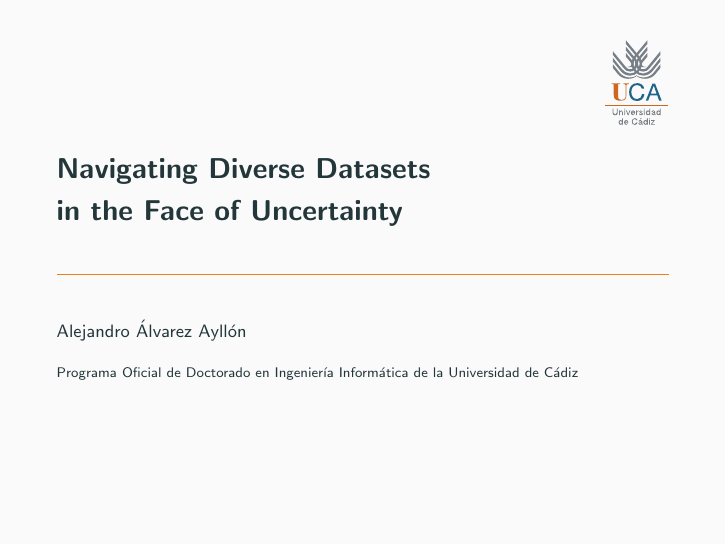
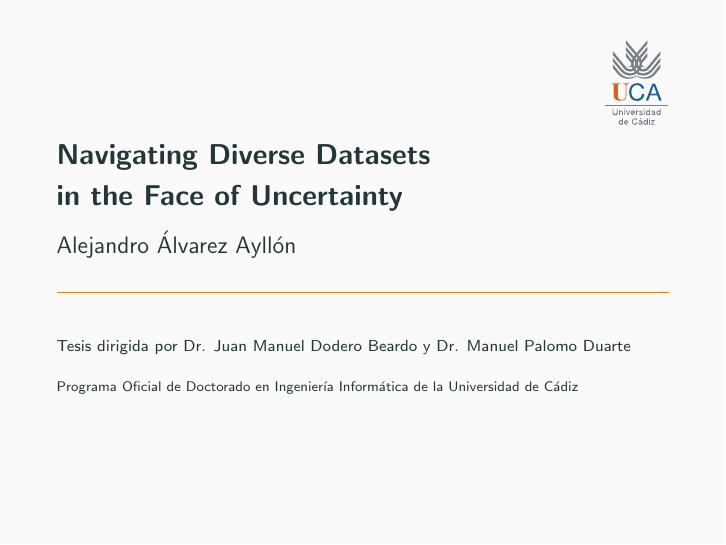
Before and after one commit to ayllon/Slides-Navigating-Diverse-Datasets-in-the-Face-of-Uncertainty, LaTeX slides (uncertainty.tex): page 1 of 62. Compiled offline with pdfLaTeX.

Commit message:
Dirigida por

```diff
--- a/uncertainty.tex
+++ b/uncertainty.tex
@@ -63,10 +63,12 @@
 
 \title{Navigating Diverse Datasets\\
 in the Face of Uncertainty}
-\subtitle{}
+\subtitle{Alejandro Álvarez Ayllón}
 % \date{\today}
 \date{}
-\author{Alejandro Álvarez Ayllón}
+\author{
+     \footnotesize Tesis dirigida por Dr. Juan Manuel Dodero Beardo y Dr. Manuel Palomo Duarte
+}
 \institute{Programa Oficial de Doctorado en Ingeniería Informática de la Universidad de Cádiz}
 \titlegraphic{\hfill\includegraphics[height=1.5cm]{uca-logo.pdf}}
 
```
